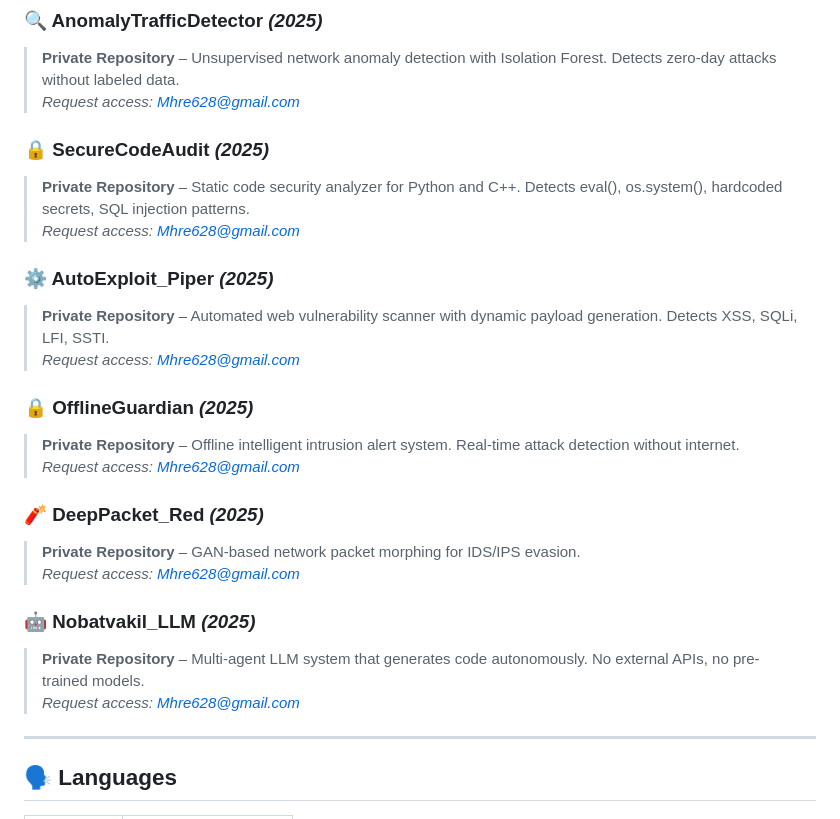
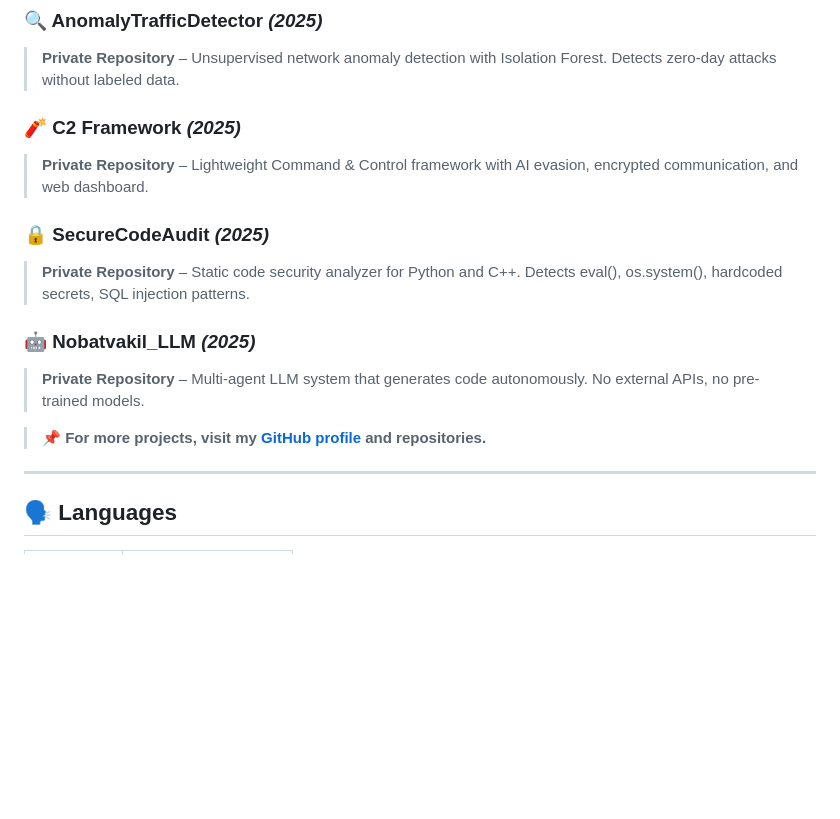
Before and after one commit to mhrezaeii/Mhrezaeii, a Markdown page: README.md, the part around the change. GitHub-like rendering; blank space fills up the shorter version.

Commit message:
Update featured projects section in README

```diff
--- a/README.md
+++ b/README.md
@@ -67,27 +67,17 @@ No formal certificates — just **working code, real projects, and continuous le
 
 ### 🔍 AnomalyTrafficDetector *(2025)*
 > **Private Repository** – Unsupervised network anomaly detection with Isolation Forest. Detects zero-day attacks without labeled data.
-> *Request access: [Mhre628@gmail.com](mailto:Mhre628@gmail.com)*
+
+### 🧨 C2 Framework *(2025)*
+> **Private Repository** – Lightweight Command & Control framework with AI evasion, encrypted communication, and web dashboard.
 
 ### 🔒 SecureCodeAudit *(2025)*
 > **Private Repository** – Static code security analyzer for Python and C++. Detects eval(), os.system(), hardcoded secrets, SQL injection patterns.
-> *Request access: [Mhre628@gmail.com](mailto:Mhre628@gmail.com)*
-
-### ⚙️ AutoExploit_Piper *(2025)*
-> **Private Repository** – Automated web vulnerability scanner with dynamic payload generation. Detects XSS, SQLi, LFI, SSTI.
-> *Request access: [Mhre628@gmail.com](mailto:Mhre628@gmail.com)*
-
-### 🔒 OfflineGuardian *(2025)*
-> **Private Repository** – Offline intelligent intrusion alert system. Real-time attack detection without internet.
-> *Request access: [Mhre628@gmail.com](mailto:Mhre628@gmail.com)*
-
-### 🧨 DeepPacket_Red *(2025)*
-> **Private Repository** – GAN-based network packet morphing for IDS/IPS evasion.
-> *Request access: [Mhre628@gmail.com](mailto:Mhre628@gmail.com)*
 
 ### 🤖 Nobatvakil_LLM *(2025)*
 > **Private Repository** – Multi-agent LLM system that generates code autonomously. No external APIs, no pre-trained models.
-> *Request access: [Mhre628@gmail.com](mailto:Mhre628@gmail.com)*
+
+> 📌 **For more projects, visit my [GitHub profile](https://github.com/mhrezaeii) and repositories.**
 ---
 
 ## 🗣️ Languages
```
